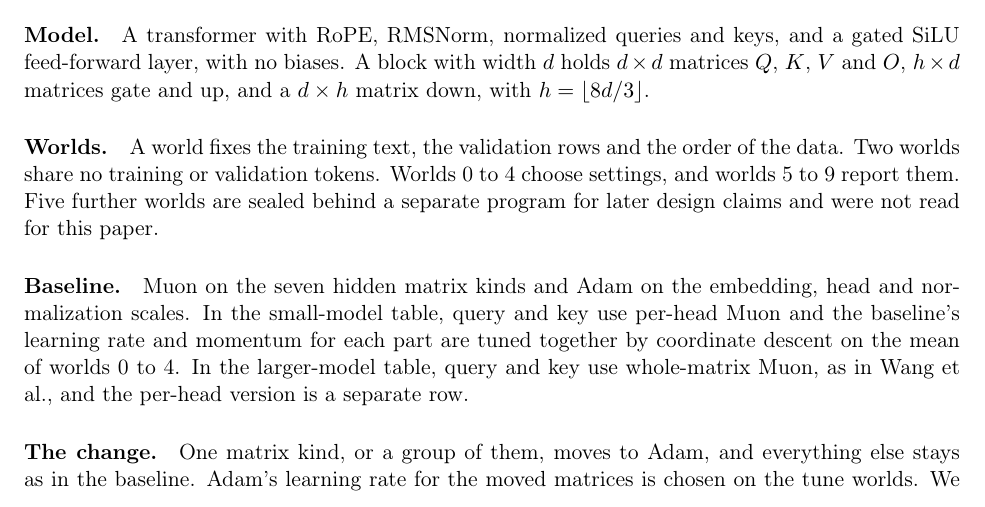
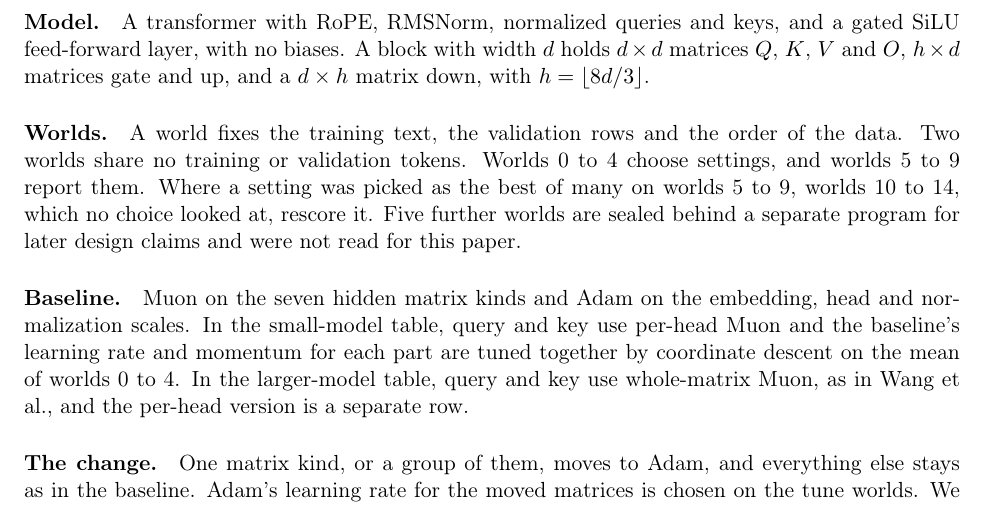
Before and after one commit to Open-Superintelligence-Lab/muon-llm-parts, a LaTeX paper (paper/main.tex): part of page 2 of 9, cut so that both start at the same text. Compiled offline with pdfLaTeX.

Commit message:
setup: worlds 10-14 rescore picks

```diff
--- a/paper/main.tex
+++ b/paper/main.tex
@@ -39,7 +39,7 @@ This paper asks five questions that their design leaves open.
 
 \paragraph{Model.} A transformer with RoPE, RMSNorm, normalized queries and keys, and a gated SiLU feed-forward layer, with no biases. A block with width $d$ holds $d\times d$ matrices $Q$, $K$, $V$ and $O$, $h\times d$ matrices gate and up, and a $d\times h$ matrix down, with $h=\lfloor 8d/3\rfloor$.
 
-\paragraph{Worlds.} A world fixes the training text, the validation rows and the order of the data. Two worlds share no training or validation tokens. Worlds 0 to 4 choose settings, and worlds 5 to 9 report them. Five further worlds are sealed behind a separate program for later design claims and were not read for this paper.
+\paragraph{Worlds.} A world fixes the training text, the validation rows and the order of the data. Two worlds share no training or validation tokens. Worlds 0 to 4 choose settings, and worlds 5 to 9 report them. Where a setting was picked as the best of many on worlds 5 to 9, worlds 10 to 14, which no choice looked at, rescore it. Five further worlds are sealed behind a separate program for later design claims and were not read for this paper.
 
 \paragraph{Baseline.} Muon on the seven hidden matrix kinds and Adam on the embedding, head and normalization scales. In the small-model table, query and key use per-head Muon and the baseline's learning rate and momentum for each part are tuned together by coordinate descent on the mean of worlds 0 to 4. In the larger-model table, query and key use whole-matrix Muon, as in Wang et al., and the per-head version is a separate row.
 
```
